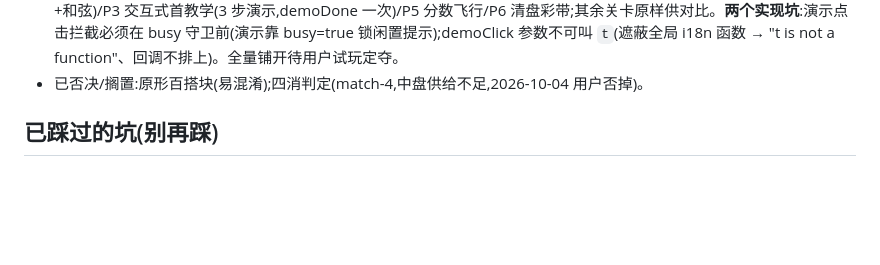
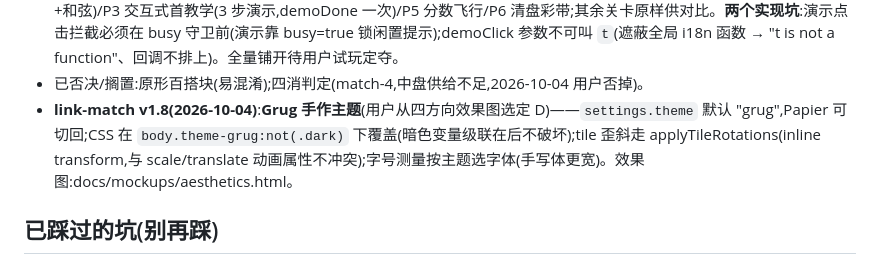
Before and after one commit to ChannonTian/gamified-learning, a Markdown page: AGENTS.md, the part around the change. Rendered like a GitHub page; blank space fills up the shorter version.

Commit message:
agents: record grug theme (v1.8) in current-state notes

```diff
--- a/AGENTS.md
+++ b/AGENTS.md
@@ -70,6 +70,7 @@ gamified-learning/
 - **link-match v1.6(2026-10-04,试玩三连)**:关卡名编号化 **A1.1–B1.24**(lv.num)+形式标注,轮次角标取消;attemptPair **全同步非阻塞**(状态即落账、动画/收尾走 setTimeout、游玩中不置 busy)——改它必须保留残块 alive 守卫与 drawPath 按节点移除(防背靠背连对互吞);选中不再立即点亮同动词块,闲置 hintWait 后才提示(选中→peer 点亮 / 未选中→整对;=0 全关)。
 - **link-match v1.7(2026-10-04,竞品调研试点)**:试验关 **A1.1/A1.2**(`TRIAL_LEVELS`)落地 P1 连击里程碑(大字感叹+盘面波纹+和弦)/P3 交互式首教学(3 步演示,demoDone 一次)/P5 分数飞行/P6 清盘彩带;其余关卡原样供对比。**两个实现坑**:演示点击拦截必须在 busy 守卫前(演示靠 busy=true 锁闲置提示);demoClick 参数不可叫 `t`(遮蔽全局 i18n 函数 → "t is not a function"、回调不排上)。全量铺开待用户试玩定夺。
 - 已否决/搁置:原形百搭块(易混淆);四消判定(match-4,中盘供给不足,2026-10-04 用户否掉)。
+- **link-match v1.8(2026-10-04)**:**Grug 手作主题**(用户从四方向效果图选定 D)——`settings.theme` 默认 "grug",Papier 可切回;CSS 在 `body.theme-grug:not(.dark)` 下覆盖(暗色变量级联在后不破坏);tile 歪斜走 applyTileRotations(inline transform,与 scale/translate 动画属性不冲突);字号测量按主题选字体(手写体更宽)。效果图:docs/mockups/aesthetics.html。
 
 ## 已踩过的坑(别再踩)
 
```
